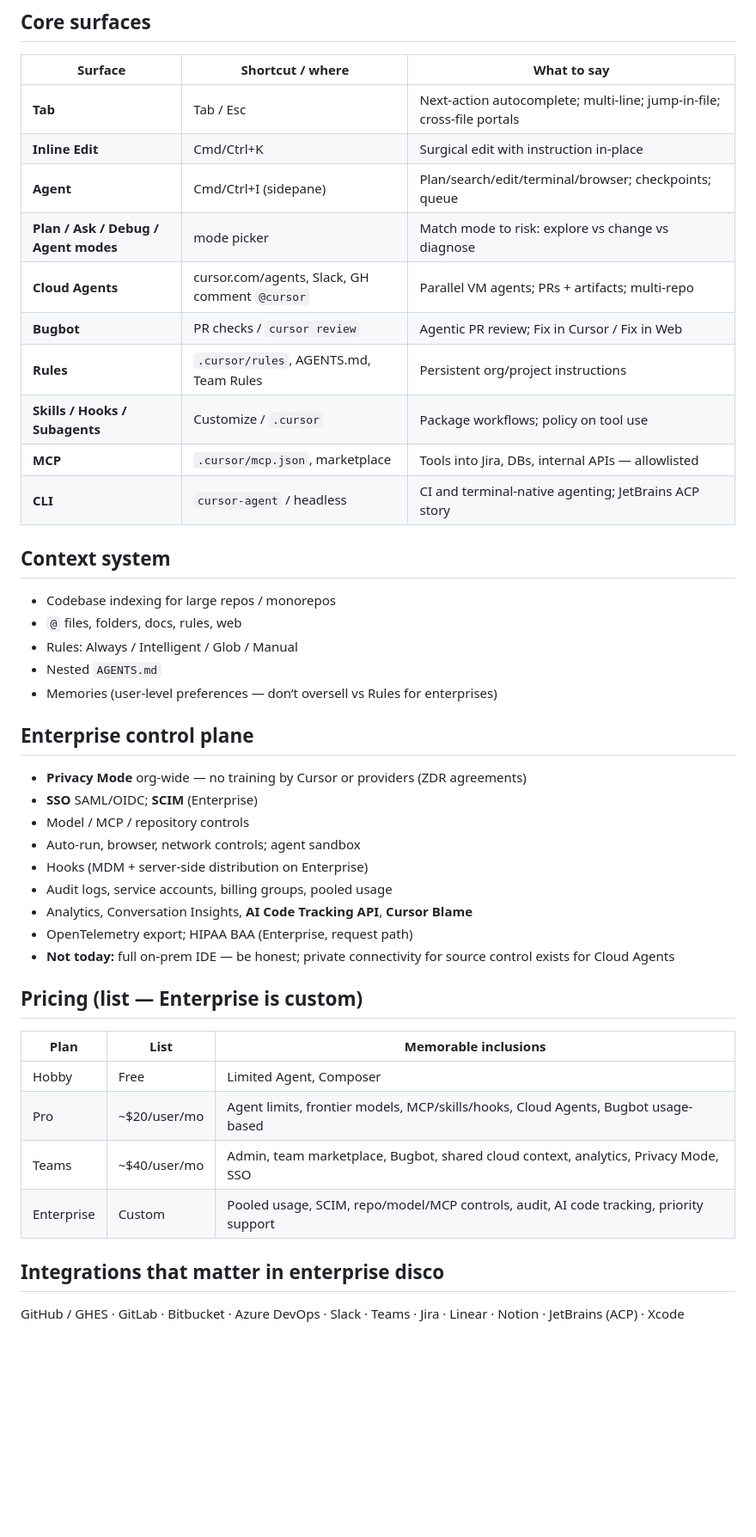
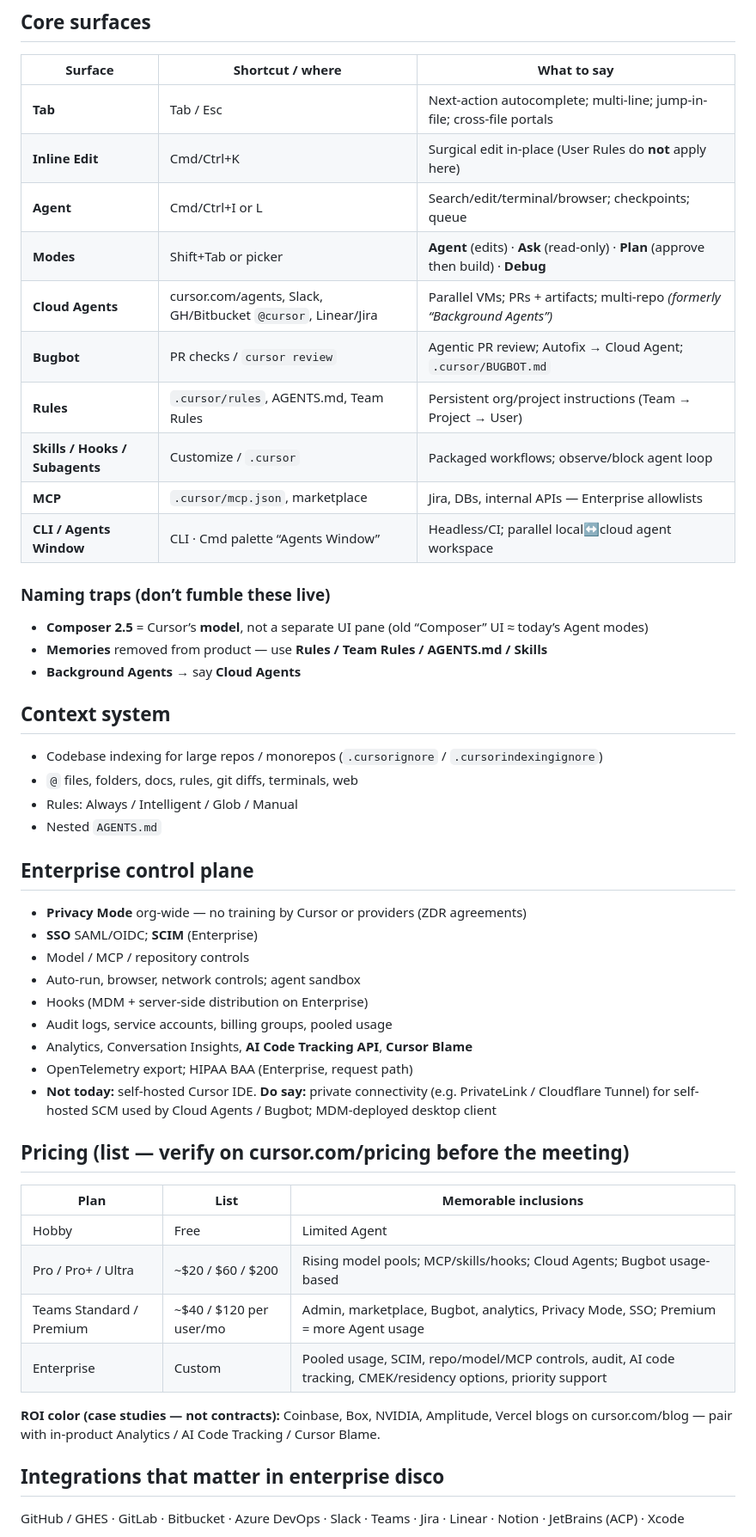
Before and after one commit to rawitscher/Dasmotos, a Markdown page: docs/PRODUCT_CHEATSHEET.md, the part around the change. Shown at 86% size. Rendered like a GitHub page; blank space fills up the shorter version.

Commit message:
Refresh product cheatsheet with naming and pricing gotchas
Fold briefing corrections: Composer-as-model, Memories removal,
Cloud Agents rename, Teams Premium list price, and on-prem honesty.

Co-authored-by: rawitscher <rawitscher@users.noreply.github.com>

```diff
--- a/docs/PRODUCT_CHEATSHEET.md
+++ b/docs/PRODUCT_CHEATSHEET.md
@@ -11,23 +11,28 @@ Cursor is an AI-native development environment (VS Code fork) plus agent platfor
 | Surface | Shortcut / where | What to say |
 | --- | --- | --- |
 | **Tab** | Tab / Esc | Next-action autocomplete; multi-line; jump-in-file; cross-file portals |
-| **Inline Edit** | Cmd/Ctrl+K | Surgical edit with instruction in-place |
-| **Agent** | Cmd/Ctrl+I (sidepane) | Plan/search/edit/terminal/browser; checkpoints; queue |
-| **Plan / Ask / Debug / Agent modes** | mode picker | Match mode to risk: explore vs change vs diagnose |
-| **Cloud Agents** | cursor.com/agents, Slack, GH comment `@cursor` | Parallel VM agents; PRs + artifacts; multi-repo |
-| **Bugbot** | PR checks / `cursor review` | Agentic PR review; Fix in Cursor / Fix in Web |
-| **Rules** | `.cursor/rules`, AGENTS.md, Team Rules | Persistent org/project instructions |
-| **Skills / Hooks / Subagents** | Customize / `.cursor` | Package workflows; policy on tool use |
-| **MCP** | `.cursor/mcp.json`, marketplace | Tools into Jira, DBs, internal APIs — allowlisted |
-| **CLI** | `cursor-agent` / headless | CI and terminal-native agenting; JetBrains ACP story |
+| **Inline Edit** | Cmd/Ctrl+K | Surgical edit in-place (User Rules do **not** apply here) |
+| **Agent** | Cmd/Ctrl+I or L | Search/edit/terminal/browser; checkpoints; queue |
+| **Modes** | Shift+Tab or picker | **Agent** (edits) · **Ask** (read-only) · **Plan** (approve then build) · **Debug** |
+| **Cloud Agents** | cursor.com/agents, Slack, GH/Bitbucket `@cursor`, Linear/Jira | Parallel VMs; PRs + artifacts; multi-repo *(formerly “Background Agents”)* |
+| **Bugbot** | PR checks / `cursor review` | Agentic PR review; Autofix → Cloud Agent; `.cursor/BUGBOT.md` |
+| **Rules** | `.cursor/rules`, AGENTS.md, Team Rules | Persistent org/project instructions (Team → Project → User) |
+| **Skills / Hooks / Subagents** | Customize / `.cursor` | Packaged workflows; observe/block agent loop |
+| **MCP** | `.cursor/mcp.json`, marketplace | Jira, DBs, internal APIs — Enterprise allowlists |
+| **CLI / Agents Window** | CLI · Cmd palette “Agents Window” | Headless/CI; parallel local↔cloud agent workspace |
+
+### Naming traps (don’t fumble these live)
+
+- **Composer 2.5** = Cursor’s **model**, not a separate UI pane (old “Composer” UI ≈ today’s Agent modes)
+- **Memories** removed from product — use **Rules / Team Rules / AGENTS.md / Skills**
+- **Background Agents** → say **Cloud Agents**
 
 ## Context system
 
-- Codebase indexing for large repos / monorepos
-- `@` files, folders, docs, rules, web
+- Codebase indexing for large repos / monorepos (`.cursorignore` / `.cursorindexingignore`)
+- `@` files, folders, docs, rules, git diffs, terminals, web
 - Rules: Always / Intelligent / Glob / Manual
 - Nested `AGENTS.md`
-- Memories (user-level preferences — don’t oversell vs Rules for enterprises)
 
 ## Enterprise control plane
 
@@ -39,16 +44,18 @@ Cursor is an AI-native development environment (VS Code fork) plus agent platfor
 - Audit logs, service accounts, billing groups, pooled usage
 - Analytics, Conversation Insights, **AI Code Tracking API**, **Cursor Blame**
 - OpenTelemetry export; HIPAA BAA (Enterprise, request path)
-- **Not today:** full on-prem IDE — be honest; private connectivity for source control exists for Cloud Agents
+- **Not today:** self-hosted Cursor IDE. **Do say:** private connectivity (e.g. PrivateLink / Cloudflare Tunnel) for self-hosted SCM used by Cloud Agents / Bugbot; MDM-deployed desktop client
 
-## Pricing (list — Enterprise is custom)
+## Pricing (list — verify on cursor.com/pricing before the meeting)
 
 | Plan | List | Memorable inclusions |
 | --- | --- | --- |
-| Hobby | Free | Limited Agent, Composer |
-| Pro | ~$20/user/mo | Agent limits, frontier models, MCP/skills/hooks, Cloud Agents, Bugbot usage-based |
-| Teams | ~$40/user/mo | Admin, team marketplace, Bugbot, shared cloud context, analytics, Privacy Mode, SSO |
-| Enterprise | Custom | Pooled usage, SCIM, repo/model/MCP controls, audit, AI code tracking, priority support |
+| Hobby | Free | Limited Agent |
+| Pro / Pro+ / Ultra | ~$20 / $60 / $200 | Rising model pools; MCP/skills/hooks; Cloud Agents; Bugbot usage-based |
+| Teams Standard / Premium | ~$40 / $120 per user/mo | Admin, marketplace, Bugbot, analytics, Privacy Mode, SSO; Premium = more Agent usage |
+| Enterprise | Custom | Pooled usage, SCIM, repo/model/MCP controls, audit, AI code tracking, CMEK/residency options, priority support |
+
+**ROI color (case studies — not contracts):** Coinbase, Box, NVIDIA, Amplitude, Vercel blogs on cursor.com/blog — pair with in-product Analytics / AI Code Tracking / Cursor Blame.
 
 ## Integrations that matter in enterprise disco
 
```
Also changed, not shown: docs/FIELD_ENG_PLAYBOOK.md (+1 -1 lines).
